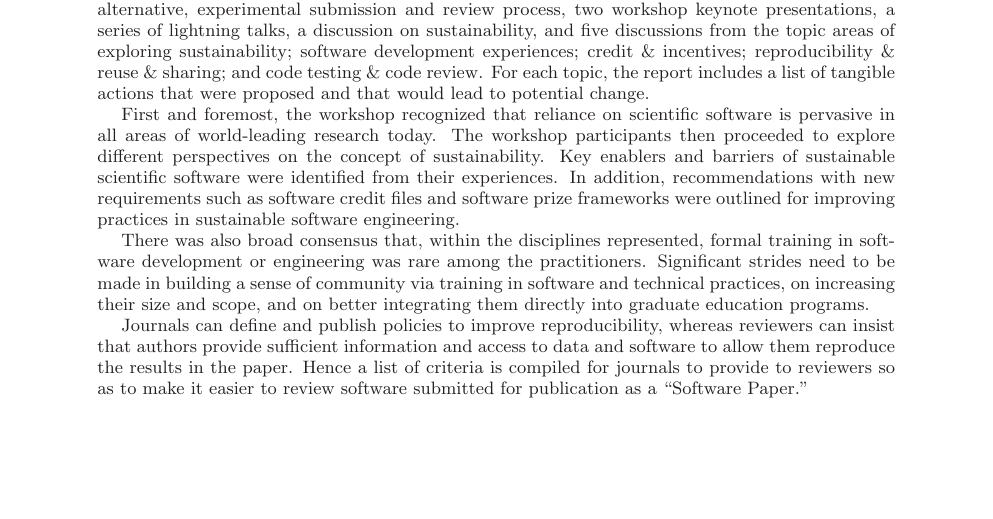
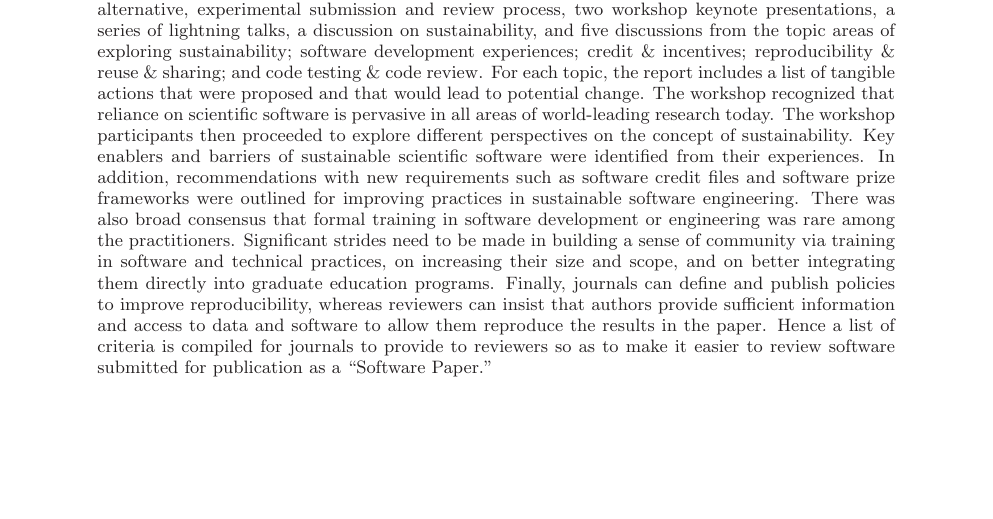
Before and after one commit to WSSSPE/meetings, a LaTeX paper (WSSSPE2_report/WSSSPE2_review.tex): part of page 1 of 30, cut so that both start at the same text. Compiled offline with LaTeX, dvips and Ghostscript.

Commit message:
adding comma for authors, shortening abstract and making 1 paragraph, for arXiv

```diff
--- a/WSSSPE2_report/WSSSPE2_review.tex
+++ b/WSSSPE2_report/WSSSPE2_review.tex
@@ -117,8 +117,8 @@ of exploring sustainability; software development experiences; credit \&
 incentives; reproducibility \& reuse \& sharing; and code testing \& code
 review. For each topic, the report includes a list of tangible actions that were
 proposed and that would lead to potential change.
-
-First and foremost, the workshop recognized that reliance on scientific software
+%
+The workshop recognized that reliance on scientific software
 is pervasive in all areas of world-leading research today. The workshop
 participants then proceeded to explore different perspectives on the concept of
 sustainability. Key enablers and barriers of sustainable scientific software
@@ -126,15 +126,15 @@ were identified from their experiences. In addition,
 recommendations with new requirements such as software credit files and software
 prize frameworks were outlined for improving practices in sustainable software
 engineering.
-
-There was also broad consensus that, within the disciplines represented, formal
+%
+There was also broad consensus that formal
 training in software development or engineering was rare among the
 practitioners. Significant strides need to be made in building a sense of
 community via training in software and technical practices, on increasing their
 size and scope, and on better integrating them directly into graduate education
 programs.
-
-Journals can define and publish policies to improve reproducibility, whereas
+%
+Finally, journals can define and publish policies to improve reproducibility, whereas
 reviewers can insist that authors provide sufficient information and access to
 data and software to allow them reproduce the results in the paper. Hence a list of
 criteria is compiled for  journals to provide to reviewers so as to make it easier to
```
Also changed, not shown: WSSSPE2_report/WSSSPE2_review.tex (2 more changed lines).
